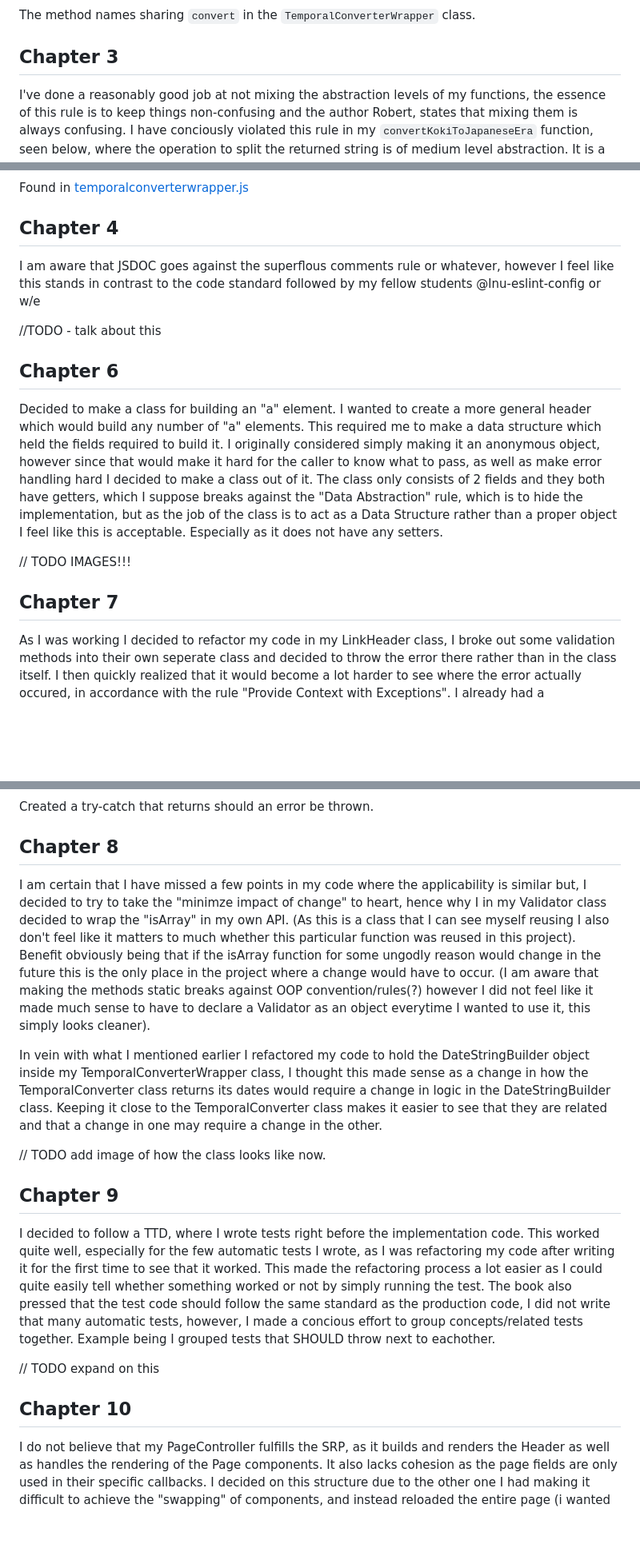
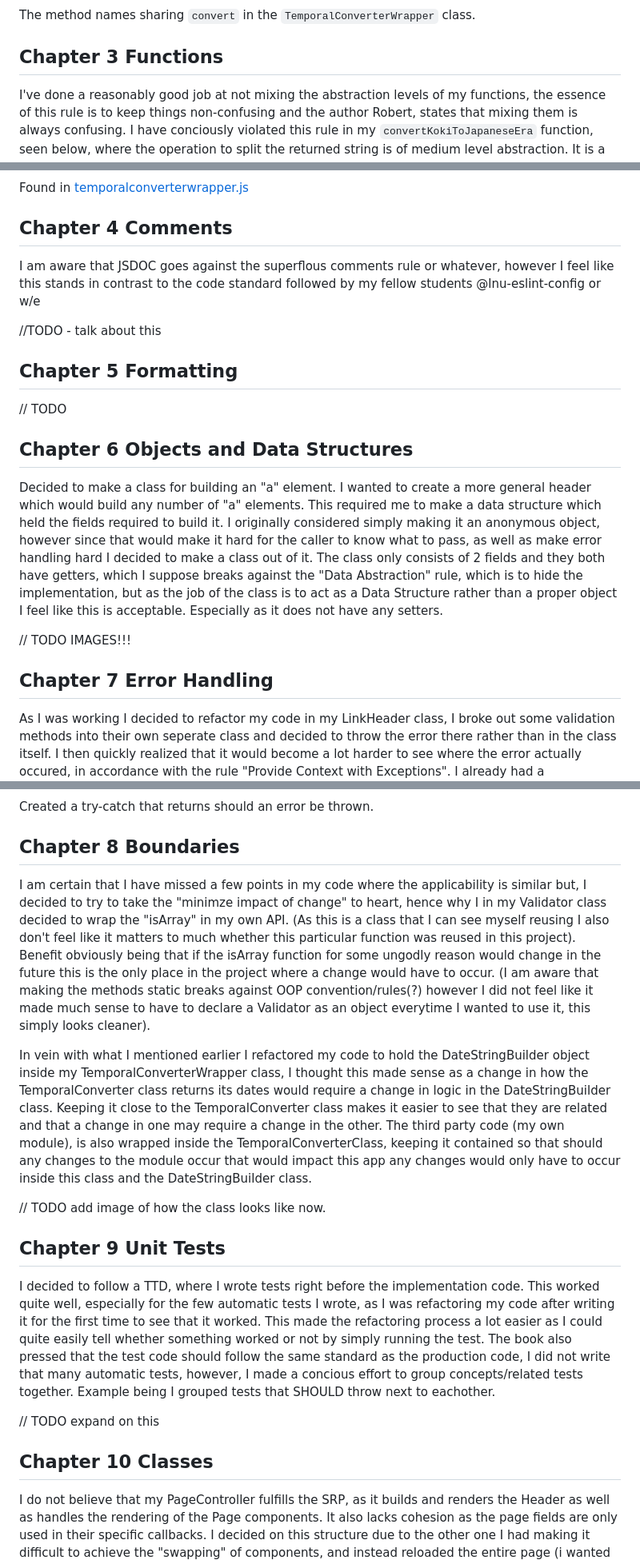
Before and after one commit to IchanP/L3-DateConverter, a Markdown page: reflektion.md, 3 parts joined by grey strips. Shown at 80% size. Drawn GitHub-style; blank space fills up the shorter version.

Commit message:
add missing chapters and index

```diff
--- a/reflektion.md
+++ b/reflektion.md
@@ -26,7 +40,7 @@ The updated names, the `convert` issue is also visible here in the DateConverter
 
 The method names sharing `convert` in the `TemporalConverterWrapper` class.
 
-## Chapter 3
+## Chapter 3 Functions
 
 I've done a reasonably good job at not mixing the abstraction levels of my functions, the essence of this rule is to keep things non-confusing and the author Robert, states that mixing them is always confusing. I have conciously violated this rule in my `convertKokiToJapaneseEra` function, seen below, where the operation to split the returned string is of medium level abstraction. It is a concious choice as I feel like the operation is simple enough and the variable names clear enough for this to not cause confusion. I believe a worse offense would have been to perform a low level operation in a high abstraction method, such as also including the following try/catch in this statement
 (although this would have violated other rules aswell).
@@ -41,19 +55,23 @@ The mixing of abstraction levels in the `convertKokiToJapaneseEra` function.
 
 Found in [temporalconverterwrapper.js](./src/model/TemporalConverterUtils/TemporalConverterWrapper.js)
 
-## Chapter 4
+## Chapter 4 Comments
 
 I am aware that JSDOC goes against the superflous comments rule or whatever, however I feel like this stands in contrast to the code standard followed by my fellow students @lnu-eslint-config or w/e
 
 //TODO - talk about this
 
-## Chapter 6
+## Chapter 5 Formatting
+
+// TODO
+
+## Chapter 6 Objects and Data Structures
 
 Decided to make a class for building an "a" element. I wanted to create a more general header which would build any number of "a" elements. This required me to make a data structure which held the fields required to build it. I originally considered simply making it an anonymous object, however since that would make it hard for the caller to know what to pass, as well as make error handling hard I decided to make a class out of it. The class only consists of 2 fields and they both have getters, which I suppose breaks against the "Data Abstraction" rule, which is to hide the implementation, but as the job of the class is to act as a Data Structure rather than a proper object I feel like this is acceptable. Especially as it does not have any setters.
 
 // TODO IMAGES!!!
 
-## Chapter 7
+## Chapter 7 Error Handling
 
 As I was working I decided to refactor my code in my LinkHeader class, I broke out some validation methods into their own seperate class and decided to throw the error there rather than in the class itself. I then quickly realized that it would become a lot harder to see where the error actually occured, in accordance with the rule "Provide Context with Exceptions". I already had a "handleError" method in this class. (For context the errors thrown in this class are only relevant to the developer). At this point I realized that an end user may not want or need this problem rendered in the UI and simply removed the #handleError function and opted to simply console.error() the error for testing in my try catch with the addition of the filename and the method that the try catch is located in.
 
@@ -75,21 +93,21 @@ How the validation occured before the refactoring
 
 Created a try-catch that returns should an error be thrown.
 
-## Chapter 8
+## Chapter 8 Boundaries
 
 I am certain that I have missed a few points in my code where the applicability is similar but, I decided to try to take the "minimze impact of change" to heart, hence why I in my Validator class decided to wrap the "isArray" in my own API. (As this is a class that I can see myself reusing I also don't feel like it matters to much whether this particular function was reused in this project). Benefit obviously being that if the isArray function for some ungodly reason would change in the future this is the only place in the project where a change would have to occur. (I am aware that making the methods static breaks against OOP convention/rules(?) however I did not feel like it made much sense to have to declare a Validator as an object everytime I wanted to use it, this simply looks cleaner).
 
-In vein with what I mentioned earlier I refactored my code to hold the DateStringBuilder object inside my TemporalConverterWrapper class, I thought this made sense as a change in how the TemporalConverter class returns its dates would require a change in logic in the DateStringBuilder class. Keeping it close to the TemporalConverter class makes it easier to see that they are related and that a change in one may require a change in the other.
+In vein with what I mentioned earlier I refactored my code to hold the DateStringBuilder object inside my TemporalConverterWrapper class, I thought this made sense as a change in how the TemporalConverter class returns its dates would require a change in logic in the DateStringBuilder class. Keeping it close to the TemporalConverter class makes it easier to see that they are related and that a change in one may require a change in the other. The third party code (my own module), is also wrapped inside the TemporalConverterClass, keeping it contained so that should any changes to the module occur that would impact this app any changes would only have to occur inside this class and the DateStringBuilder class.
 
 // TODO add image of how the class looks like now.
 
-## Chapter 9
+## Chapter 9 Unit Tests
 
 I decided to follow a TTD, where I wrote tests right before the implementation code. This worked quite well, especially for the few automatic tests I wrote, as I was refactoring my code after writing it for the first time to see that it worked. This made the refactoring process a lot easier as I could quite easily tell whether something worked or not by simply running the test. The book also pressed that the test code should follow the same standard as the production code, I did not write that many automatic tests, however, I made a concious effort to group concepts/related tests together. Example being I grouped tests that SHOULD throw next to eachother.
 
 // TODO expand on this
 
-## Chapter 10
+## Chapter 10 Classes
 
 I do not believe that my PageController fulfills the SRP, as it builds and renders the Header as well as handles the rendering of the Page components. It also lacks cohesion as the page fields are only used in their specific callbacks. I decided on this structure due to the  other one I had making it difficult to achieve the "swapping" of components, and instead reloaded the entire page (i wanted it to be more like React). I am aware of this flaw but decided to keep it anyway. I would have liked to use abstractions more, by for example implementing the Observer pattern instead of sending out events to listen to, however Javascript does not support interfaces. One example is in the `SimpleDateConversionPage` where I would have liked to send it in as an Observer into the `SmallDateConverter`, instead of relying on the "convert" event that is fired inside `SmallDateConverter`. As should the event name change it would also have to change in `SimpleDataConversionPage`. Essentially, there's a hidden dependency here which could have been avoided.
 
```
Also changed, not shown: other parts of reflektion.md (+19 -1 lines).
